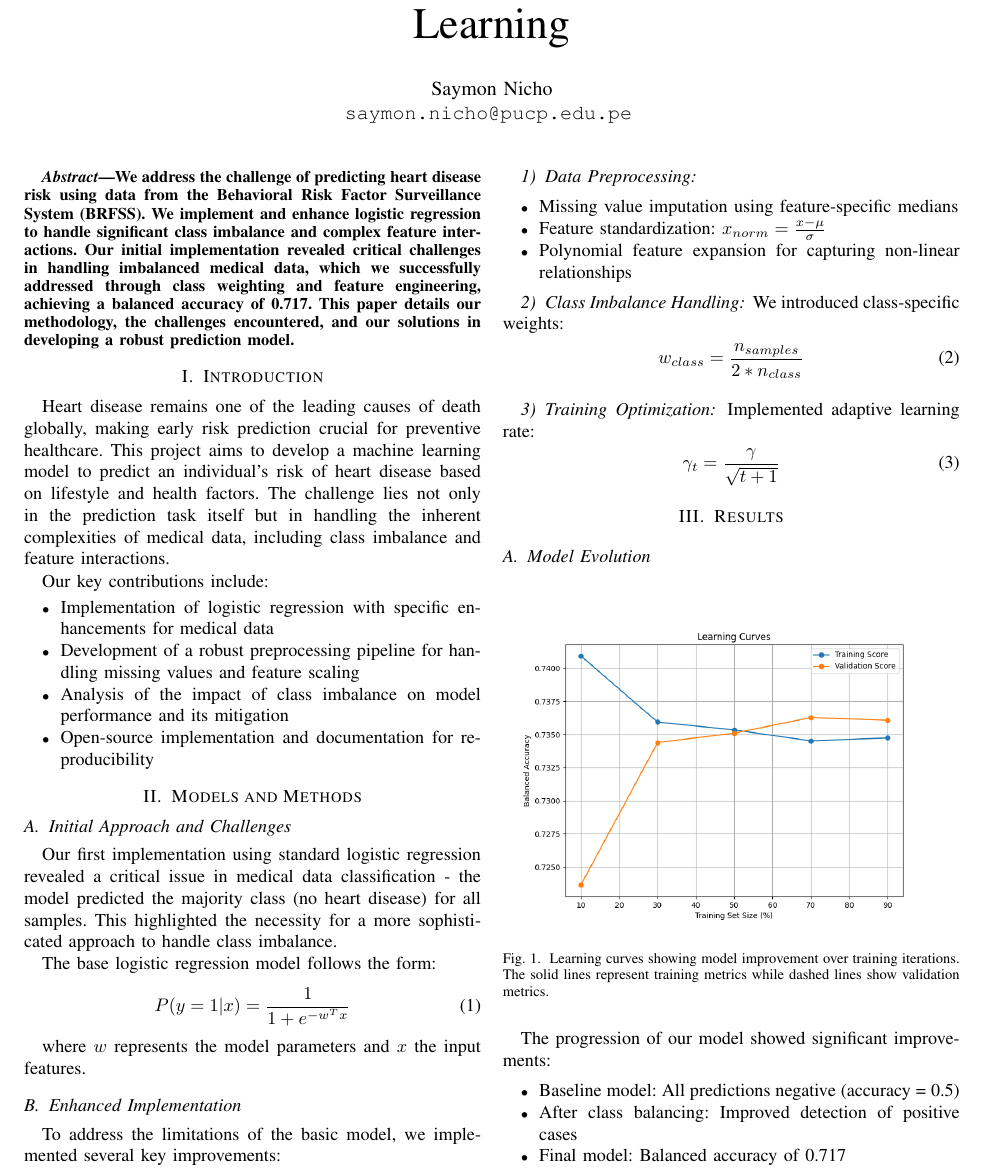
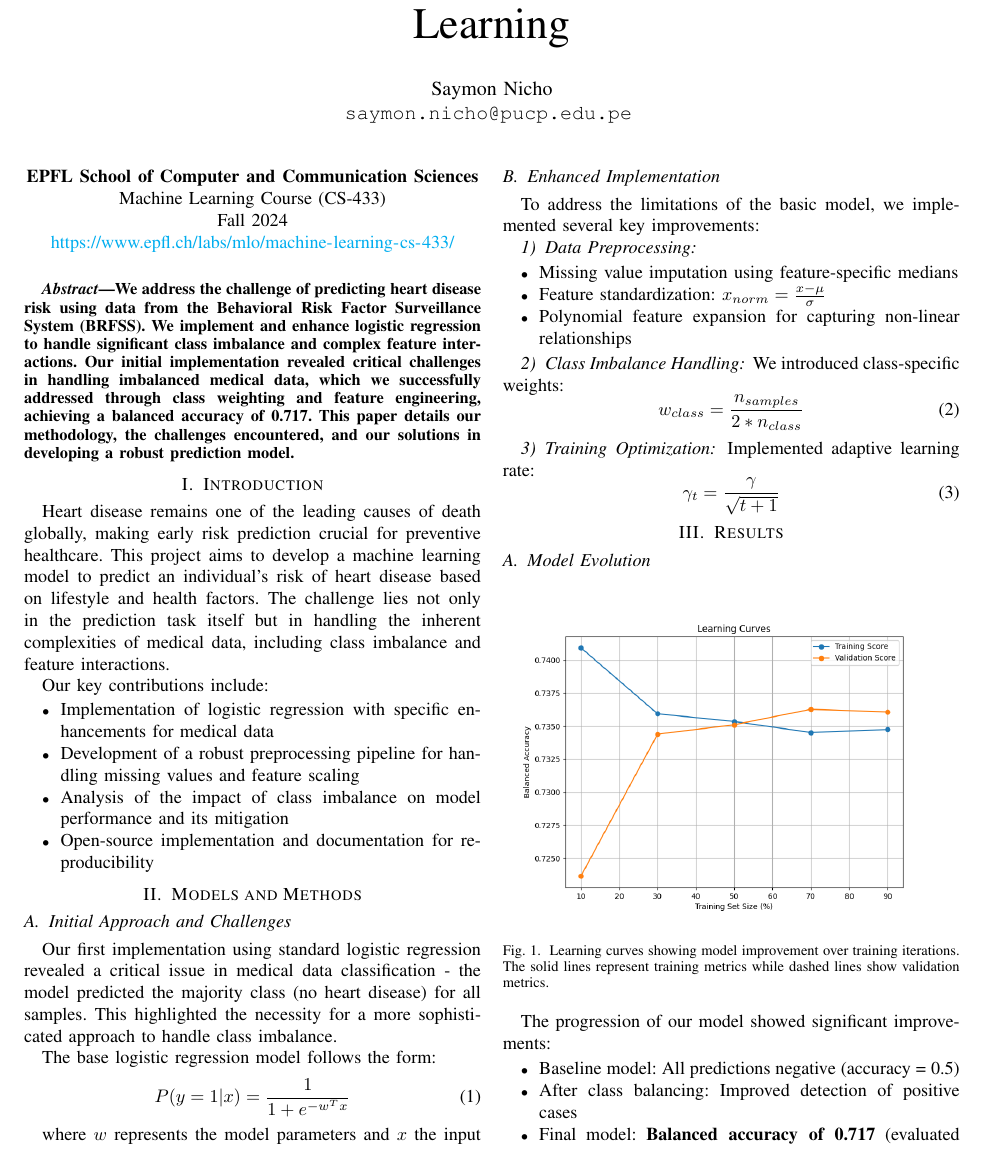
Before and after one commit to superflash41/epfl-ml-project-1, a LaTeX paper (report/report.tex): part of page 1 of 2, cut so that both start at the same text. Compiled offline with pdfLaTeX.

Commit message:
fixed report

```diff
--- a/report/report.tex
+++ b/report/report.tex
@@ -25,6 +25,15 @@
 }
 
 \maketitle
+
+\begin{center}
+\textbf{EPFL School of Computer and Communication Sciences}\\
+Machine Learning Course (CS-433)\\
+Fall 2024\\
+\url{https://www.epfl.ch/labs/mlo/machine-learning-cs-433/}
+\end{center}
+
+\vspace{1em}
 
 \begin{abstract}
 We address the challenge of predicting heart disease risk using data from the
@@ -106,7 +115,7 @@ The progression of our model showed significant improvements:
 \begin{itemize}
     \item Baseline model: All predictions negative (accuracy = 0.5)
     \item After class balancing: Improved detection of positive cases
-    \item Final model: Balanced accuracy of 0.717
+    \item Final model: \textbf{Balanced accuracy of 0.717} (evaluated using AICrowd platform)
 \end{itemize}
 
 \subsection{Feature Analysis}
```
Also changed, not shown: report/report.pdf.
